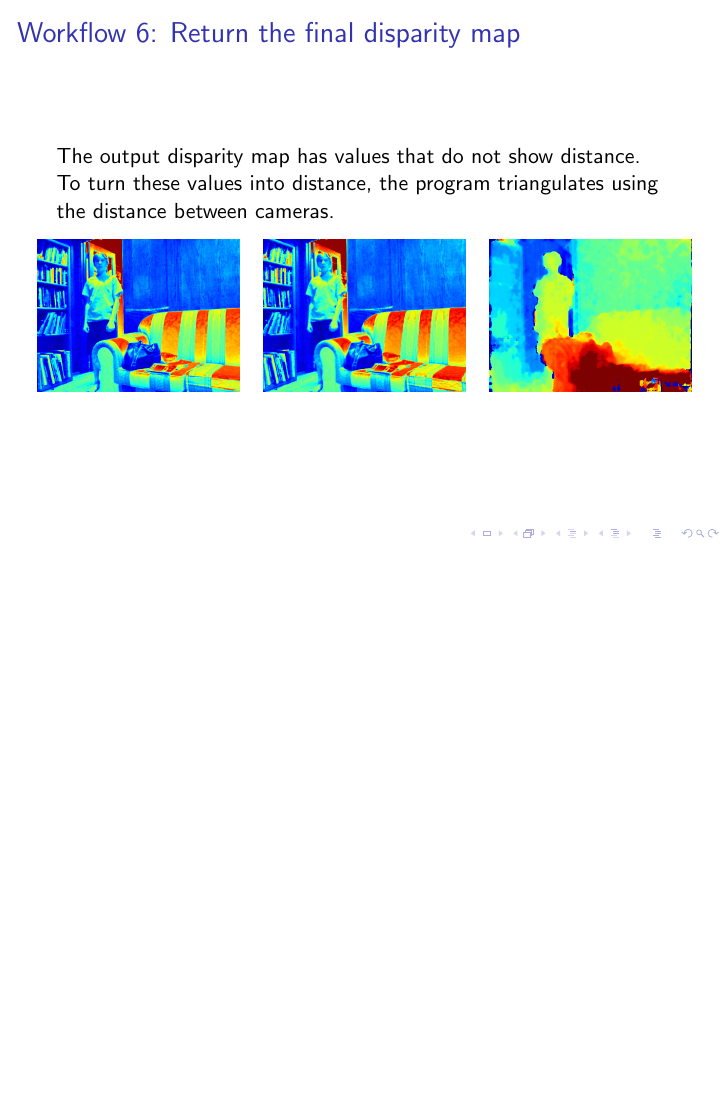
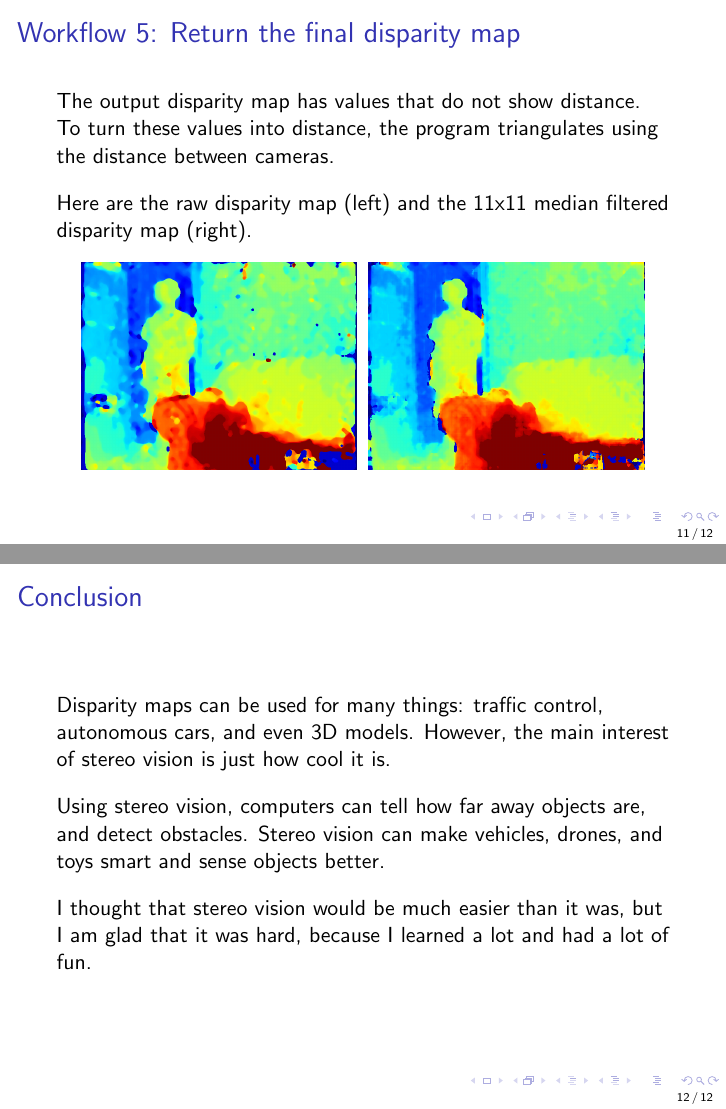
Before and after one commit to rawsh/Stereo-Matching-Report, LaTeX slides (slides.tex): page 11 of 11 before the commit and pages 11 and 12 of 12 after it, the two joined at a grey line, the shorter picture padded with empty space. Compiled offline with pdfLaTeX.

Commit message:
Updates from ShareLaTeX

```diff
--- a/slides.tex
+++ b/slides.tex
@@ -2,9 +2,7 @@
 \usepackage{graphicx}
 \usepackage{mdframed}
 
-% \title{Stereo Vision}
-% \author{Robert Washbourne}
-% \date{\today}
+\setbeamertemplate{footline}[frame number]
 
 \begin{document}
 
@@ -195,0 +192 @@ The noise reducing effects of a median filter are evident.
+Before/after example of application of a 11x11 median filter applied to a disparity map. The colors correlate with distance: cool colors (blue) are far away, and hot colors (red) are close. \\[10pt]
@@ -208,17 +207,36 @@ a) & b) \\
 
 % ................................................
 \begin{frame}
-\frametitle{Workflow 6: Return the final disparity map}
+\frametitle{Workflow 5: Return the final disparity map}
+
+\vspace*{10pt}
 The output disparity map has values that do not show distance. To turn these values into distance, the program triangulates using the distance between cameras.\\[10pt]
+%
+Here are the raw disparity map (left) and the 11x11 median filtered disparity map (right).
 
-\hspace*{-18pt}
-\begin{tabular}{ccc}
-\includegraphics[width=0.33\textwidth]{images/l.png} &
-\includegraphics[width=0.33\textwidth]{images/r.png} &
-\includegraphics[width=0.33\textwidth]{images/nomedres.png}
+\begin{center}
+\setlength\tabcolsep{0.01\textwidth}
+\begin{tabular}{cc}
+\includegraphics[width=0.45\textwidth]{images/res.png} &
+\includegraphics[width=0.45\textwidth]{images/nomedres.png} \\
 \end{tabular}
+\end{center}
 
 \end{frame}
 % ................................................
 
+
+% ................................................
+\begin{frame}
+\frametitle{Conclusion}
+
+Disparity maps can be used for many things: traffic control, autonomous cars, and even 3D models. However, the main interest of stereo vision is just how cool it is. \\[10pt]
+%
+Using stereo vision, computers can tell how far away objects are, and detect obstacles. Stereo vision can make vehicles, drones, and toys smart and sense objects better.\\[10pt]
+%
+I thought that stereo vision would be much easier than it was, but I am glad that it was hard, because I learned a lot and had a lot of fun.
+\end{frame}
+% ................................................
+
+
 \end{document}
```
Also changed, not shown: main.tex (+5 -6 lines), slides.tex (16 more changed lines).
